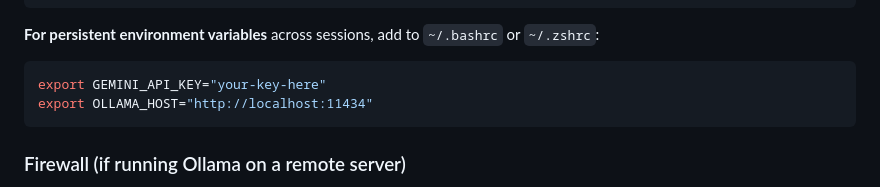
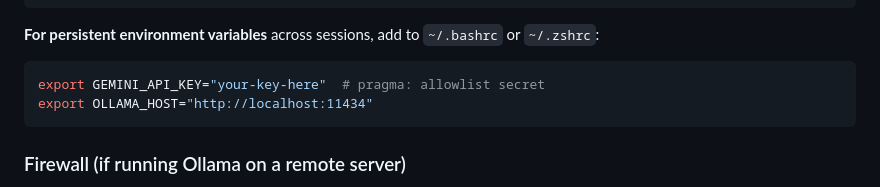
Before and after one commit to AshraHossain/AI_Engineering_Cockpit, a Markdown page: docs/LINUX_SETUP.md, the part around the change. Drawn GitHub-style.

````diff
--- a/docs/LINUX_SETUP.md
+++ b/docs/LINUX_SETUP.md
@@ -250,7 +250,7 @@ LOG_LEVEL=INFO  # or DEBUG, WARNING, ERROR
 
 **For persistent environment variables** across sessions, add to `~/.bashrc` or `~/.zshrc`:
 ```bash
-export GEMINI_API_KEY="your-key-here"
+export GEMINI_API_KEY="your-key-here"  # pragma: allowlist secret
 export OLLAMA_HOST="http://localhost:11434"
 ```
 
````
Also changed, not shown: docs/SECRETS.md (+3 -3 lines).
